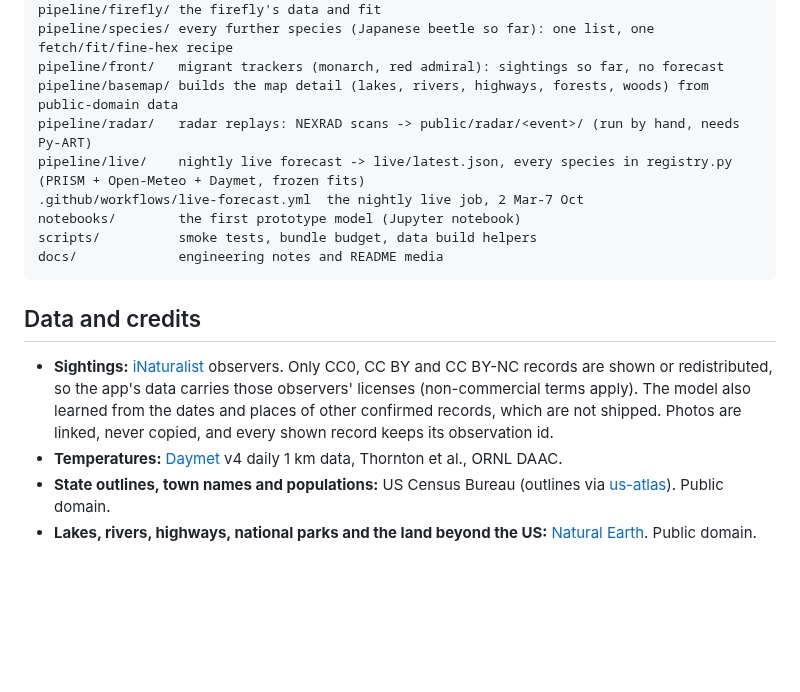
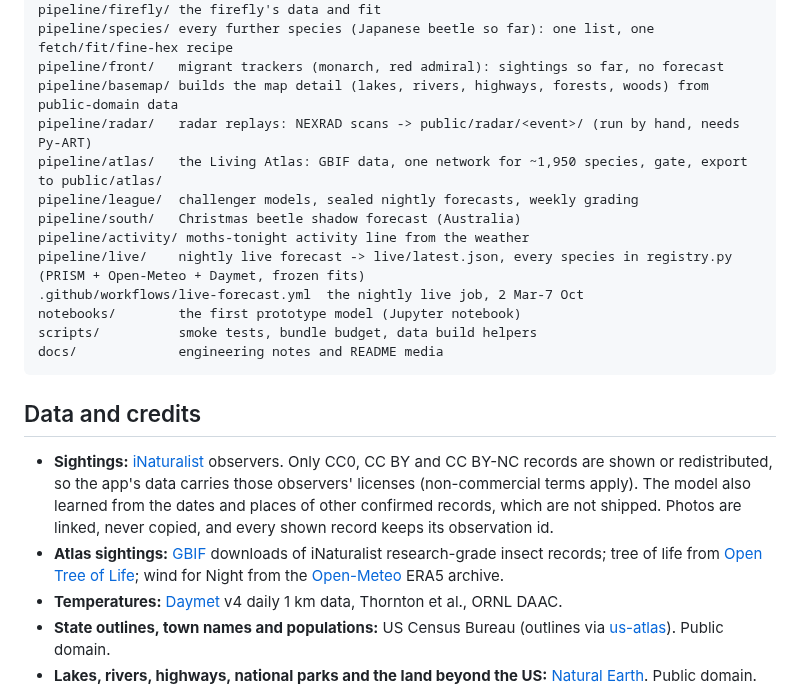
Before and after one commit to neevliberman/hatch, a Markdown page: README.md, the part around one of its changes. Drawn GitHub-style; blank space fills up the shorter version.

```diff
--- a/README.md
+++ b/README.md
@@ -126,6 +153,10 @@ pipeline/species/ every further species (Japanese beetle so far): one list, one
 pipeline/front/   migrant trackers (monarch, red admiral): sightings so far, no forecast
 pipeline/basemap/ builds the map detail (lakes, rivers, highways, forests, woods) from public-domain data
 pipeline/radar/   radar replays: NEXRAD scans -> public/radar/<event>/ (run by hand, needs Py-ART)
+pipeline/atlas/   the Living Atlas: GBIF data, one network for ~1,950 species, gate, export to public/atlas/
+pipeline/league/  challenger models, sealed nightly forecasts, weekly grading
+pipeline/south/   Christmas beetle shadow forecast (Australia)
+pipeline/activity/ moths-tonight activity line from the weather
 pipeline/live/    nightly live forecast -> live/latest.json, every species in registry.py (PRISM + Open-Meteo + Daymet, frozen fits)
 .github/workflows/live-forecast.yml  the nightly live job, 2 Mar-7 Oct
 notebooks/        the first prototype model (Jupyter notebook)
@@ -136,6 +167,7 @@ docs/             engineering notes and README media
 ## Data and credits
 
 - **Sightings:** [iNaturalist](https://www.inaturalist.org/taxa/47916-Actias-luna) observers. Only CC0, CC BY and CC BY-NC records are shown or redistributed, so the app's data carries those observers' licenses (non-commercial terms apply). The model also learned from the dates and places of other confirmed records, which are not shipped. Photos are linked, never copied, and every shown record keeps its observation id.
+- **Atlas sightings:** [GBIF](https://www.gbif.org/) downloads of iNaturalist research-grade insect records; tree of life from [Open Tree of Life](https://opentreeoflife.github.io/); wind for Night from the [Open-Meteo](https://open-meteo.com/) ERA5 archive.
 - **Temperatures:** [Daymet](https://daymet.ornl.gov/) v4 daily 1 km data, Thornton et al., ORNL DAAC.
 - **State outlines, town names and populations:** US Census Bureau (outlines via [us-atlas](https://github.com/topojson/us-atlas)). Public domain.
 - **Lakes, rivers, highways, national parks and the land beyond the US:** [Natural Earth](https://www.naturalearthdata.com/). Public domain.
```
Also changed, not shown: other parts of README.md (+29 -2 lines), docs/media/atlas-luna-2025.jpg (added), docs/media/atlas-tree-picker.jpg (added), docs/media/hatch-night.jpg (added).
